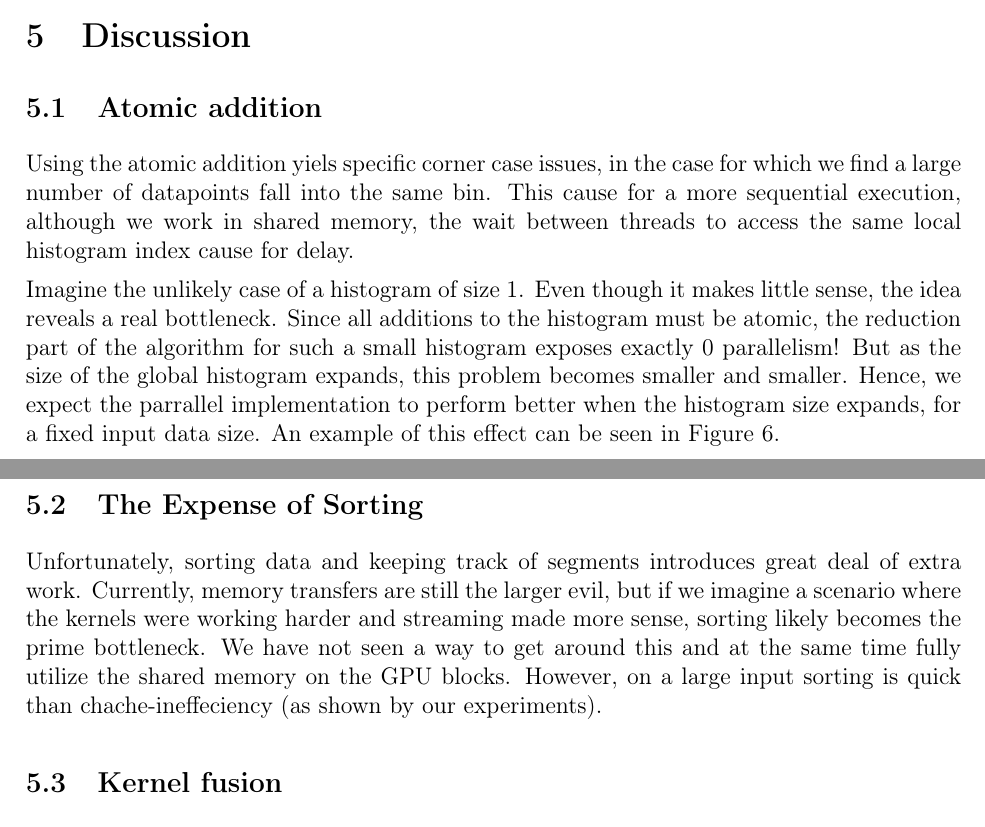
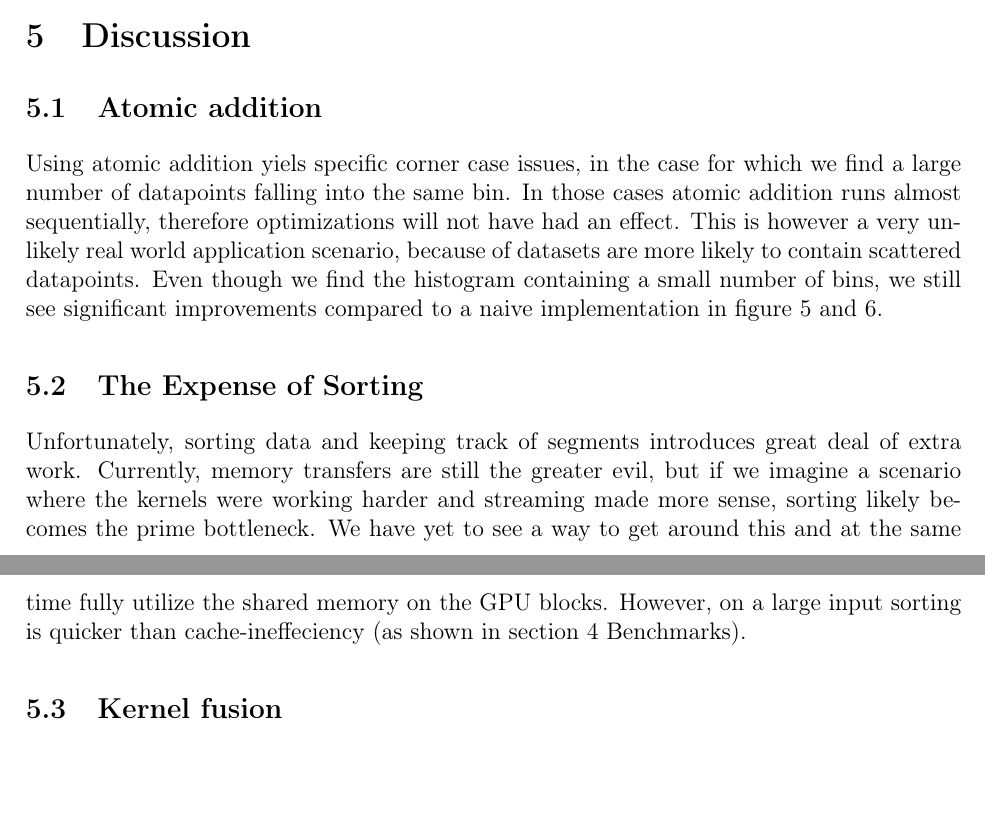
Before and after one commit to christiankjaer/huge-histograms, a LaTeX document (report/huge_histograms.tex): two parts of pages 9 and 10 of 11, joined at a grey line, cut so that both start at the same text, the shorter picture padded with empty space. Compiled offline with pdfLaTeX.

Commit message:
eddited 5.1 and 5.2

```diff
--- a/report/huge_histograms.tex
+++ b/report/huge_histograms.tex
@@ -319,26 +320,30 @@ This is because that we have a lot of synchronised writes to the same memory loc
 
 \section{Discussion}
 
+
 \subsection{Atomic addition}
-Using the atomic addition yiels specific corner case issues,
-in the case for which we find a large number of datapoints fall into the same bin.
-This cause for a more sequential execution, although we work in shared memory,
-the wait between threads to access the same local histogram index cause for delay.
+Using atomic addition yiels specific corner case issues,
+in the case for which we find a large number of datapoints falling into the same bin.
+In those cases atomic addition runs almost sequentially,
+therefore optimizations will not have had an effect.
+This is however a very unlikely real world application scenario,
+because of datasets are more likely to contain scattered datapoints.
+Even though we find the histogram containing a small number of bins,
+we still see significant improvements compared to a naive implementation in figure \ref{fig:graph3} and \ref{fig:graph4}.
 
-
-Imagine the unlikely case of a histogram of size 1. Even though it makes little sense,
-the idea reveals a real bottleneck. Since all additions to the
-histogram must be atomic, the reduction part of the algorithm for
-such a small histogram
-exposes exactly 0 parallelism! But as the size of the global histogram
-expands, this problem becomes smaller and smaller.
-Hence, we expect the parrallel implementation to perform better when the
-histogram size expands, for a fixed input data size.
-An example of this effect can be seen in \Cref{fig:graph4}.
+%% Imagine the unlikely case of a histogram of size 1. Even though it makes little sense,
+%% the idea reveals a real bottleneck. Since all additions to the
+%% histogram must be atomic, the reduction part of the algorithm for
+%% such a small histogram
+%% exposes exactly 0 parallelism! But as the size of the global histogram
+%% expands, this problem becomes smaller and smaller.
+%% Hence, we expect the parrallel implementation to perform better when the
+%% histogram size expands, for a fixed input data size.
+%% An example of this effect can be seen in \Cref{fig:graph4}.
 
 \subsection{The Expense of Sorting}
 Unfortunately, sorting data and keeping track of segments
-introduces great deal of extra work. Currently, memory transfers are still the larger evil, but if we imagine a scenario where the kernels were working harder and streaming made more sense, sorting likely becomes the prime bottleneck. We have not seen a way to get around this and at the same time fully utilize the shared memory on the GPU blocks. However, on a large input sorting is quick than chache-ineffeciency (as shown by our experiments).
+introduces great deal of extra work. Currently, memory transfers are still the greater evil, but if we imagine a scenario where the kernels were working harder and streaming made more sense, sorting likely becomes the prime bottleneck. We have yet to see a way to get around this and at the same time fully utilize the shared memory on the GPU blocks. However, on a large input sorting is quicker than cache-ineffeciency (as shown in section \ref{section:bench} Benchmarks).
 
 \subsection{Kernel fusion}
 As seen in table~\Cref{table:nvprof0}, the relatively simple task of calculating the segment offsets
```
Also changed, not shown: report/huge_histograms.tex (1 more changed lines).
